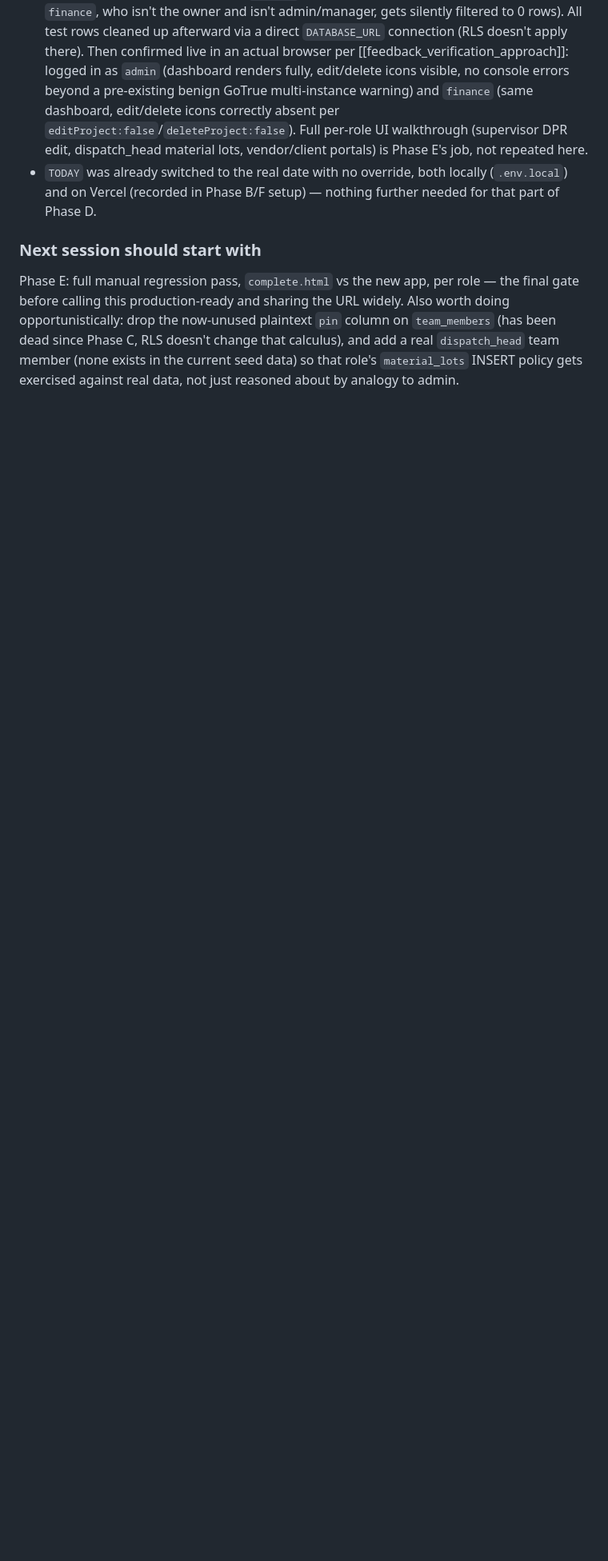
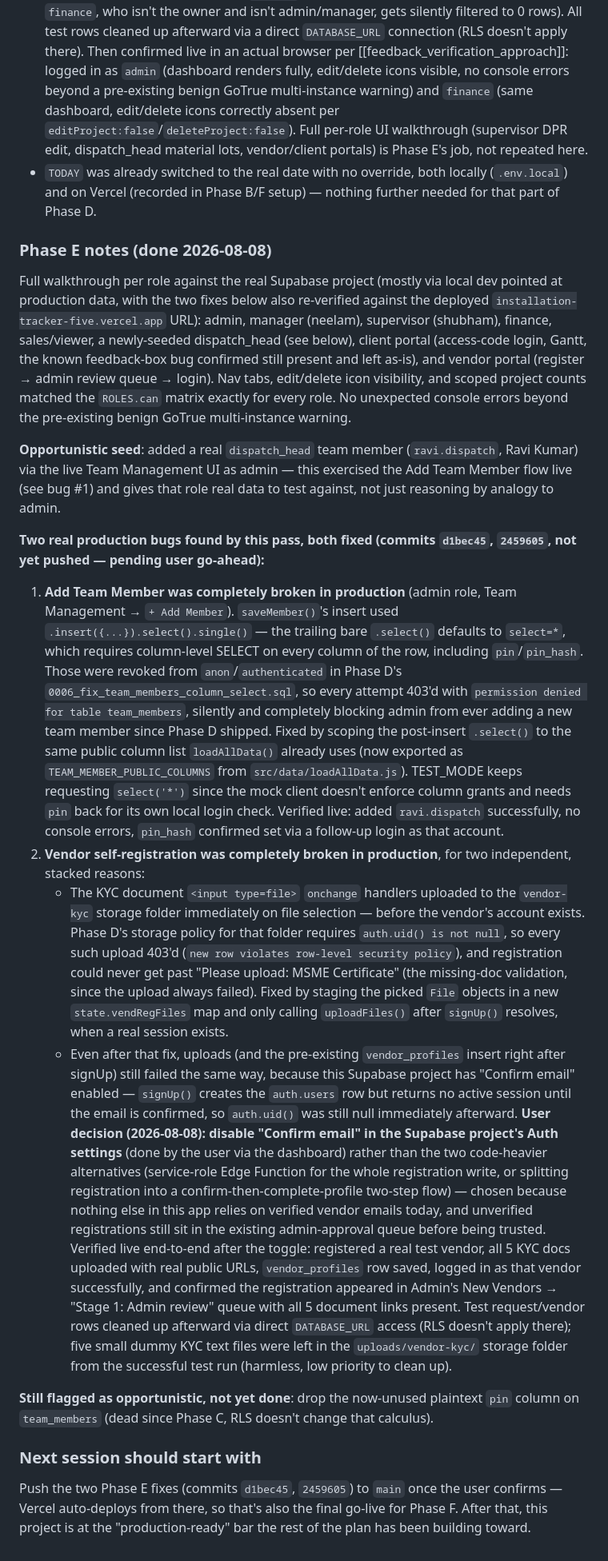
Before and after one commit to pankaj-ecoste/installation_tracker, a Markdown page: plan.md, the part around one of its changes. Shown at 80% size. Rendered like a GitHub page; blank space fills up the shorter version.

Commit message:
Phase E: document regression pass and the two bugs found/fixed

```diff
--- a/plan.md
+++ b/plan.md
@@ -217,11 +217,68 @@ plus the client portal and vendor portal.
 - `TODAY` was already switched to the real date with no override, both locally (`.env.local`)
   and on Vercel (recorded in Phase B/F setup) — nothing further needed for that part of Phase D.
 
+### Phase E notes (done 2026-08-08)
+
+Full walkthrough per role against the real Supabase project (mostly via local dev pointed at
+production data, with the two fixes below also re-verified against the deployed
+`installation-tracker-five.vercel.app` URL): admin, manager (neelam), supervisor (shubham),
+finance, sales/viewer, a newly-seeded dispatch_head (see below), client portal (access-code
+login, Gantt, the known feedback-box bug confirmed still present and left as-is), and vendor
+portal (register → admin review queue → login). Nav tabs, edit/delete icon visibility, and
+scoped project counts matched the `ROLES.can` matrix exactly for every role. No unexpected
+console errors beyond the pre-existing benign GoTrue multi-instance warning.
+
+**Opportunistic seed**: added a real `dispatch_head` team member (`ravi.dispatch`, Ravi Kumar)
+via the live Team Management UI as admin — this exercised the Add Team Member flow live (see bug
+#1) and gives that role real data to test against, not just reasoning by analogy to admin.
+
+**Two real production bugs found by this pass, both fixed (commits `d1bec45`, `2459605`, not yet
+pushed — pending user go-ahead):**
+
+1. **Add Team Member was completely broken in production** (admin role, Team Management →
+   `+ Add Member`). `saveMember()`'s insert used `.insert({...}).select().single()` — the
+   trailing bare `.select()` defaults to `select=*`, which requires column-level SELECT on every
+   column of the row, including `pin`/`pin_hash`. Those were revoked from
+   `anon`/`authenticated` in Phase D's `0006_fix_team_members_column_select.sql`, so every
+   attempt 403'd with `permission denied for table team_members`, silently and completely
+   blocking admin from ever adding a new team member since Phase D shipped. Fixed by scoping the
+   post-insert `.select()` to the same public column list `loadAllData()` already uses (now
+   exported as `TEAM_MEMBER_PUBLIC_COLUMNS` from `src/data/loadAllData.js`). TEST_MODE keeps
+   requesting `select('*')` since the mock client doesn't enforce column grants and needs `pin`
+   back for its own local login check. Verified live: added `ravi.dispatch` successfully, no
+   console errors, `pin_hash` confirmed set via a follow-up login as that account.
+2. **Vendor self-registration was completely broken in production**, for two independent,
+   stacked reasons:
+   - The KYC document `<input type=file>` `onchange` handlers uploaded to the `vendor-kyc`
+     storage folder immediately on file selection — before the vendor's account exists. Phase
+     D's storage policy for that folder requires `auth.uid() is not null`, so every such upload
+     403'd (`new row violates row-level security policy`), and registration could never get past
+     "Please upload: MSME Certificate" (the missing-doc validation, since the upload always
+     failed). Fixed by staging the picked `File` objects in a new `state.vendRegFiles` map and
+     only calling `uploadFiles()` after `signUp()` resolves, when a real session exists.
+   - Even after that fix, uploads (and the pre-existing `vendor_profiles` insert right after
+     signUp) still failed the same way, because this Supabase project has "Confirm email"
+     enabled — `signUp()` creates the `auth.users` row but returns no active session until the
+     email is confirmed, so `auth.uid()` was still null immediately afterward. **User decision
+     (2026-08-08): disable "Confirm email" in the Supabase project's Auth settings** (done by
+     the user via the dashboard) rather than the two code-heavier alternatives (service-role
+     Edge Function for the whole registration write, or splitting registration into a
+     confirm-then-complete-profile two-step flow) — chosen because nothing else in this app
+     relies on verified vendor emails today, and unverified registrations still sit in the
+     existing admin-approval queue before being trusted. Verified live end-to-end after the
+     toggle: registered a real test vendor, all 5 KYC docs uploaded with real public URLs,
+     `vendor_profiles` row saved, logged in as that vendor successfully, and confirmed the
+     registration appeared in Admin's New Vendors → "Stage 1: Admin review" queue with all 5
+     document links present. Test request/vendor rows cleaned up afterward via direct
+     `DATABASE_URL` access (RLS doesn't apply there); five small dummy KYC text files were left
+     in the `uploads/vendor-kyc/` storage folder from the successful test run (harmless, low
+     priority to clean up).
+
+**Still flagged as opportunistic, not yet done**: drop the now-unused plaintext `pin` column on
+`team_members` (dead since Phase C, RLS doesn't change that calculus).
+
 ### Next session should start with
 
-Phase E: full manual regression pass, `complete.html` vs the new app, per role — the final gate
-before calling this production-ready and sharing the URL widely. Also worth doing opportunistically:
-drop the now-unused plaintext `pin` column on `team_members` (has been dead since Phase C, RLS
-doesn't change that calculus), and add a real `dispatch_head` team member (none exists in the
-current seed data) so that role's `material_lots` INSERT policy gets exercised against real data,
-not just reasoned about by analogy to admin.
+Push the two Phase E fixes (commits `d1bec45`, `2459605`) to `main` once the user confirms —
+Vercel auto-deploys from there, so that's also the final go-live for Phase F. After that, this
+project is at the "production-ready" bar the rest of the plan has been building toward.
```
Also changed, not shown: other parts of plan.md (+2 -2 lines).
